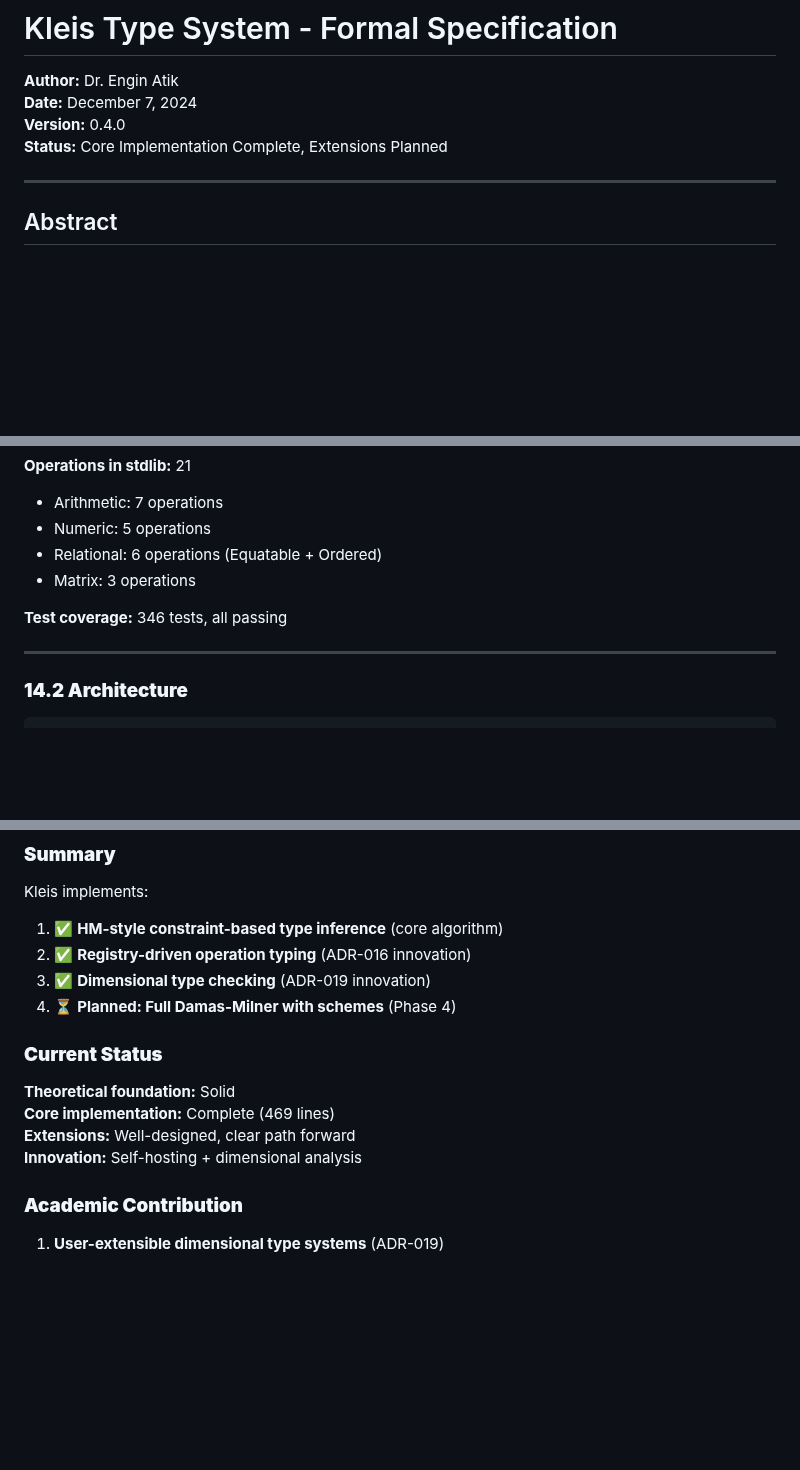
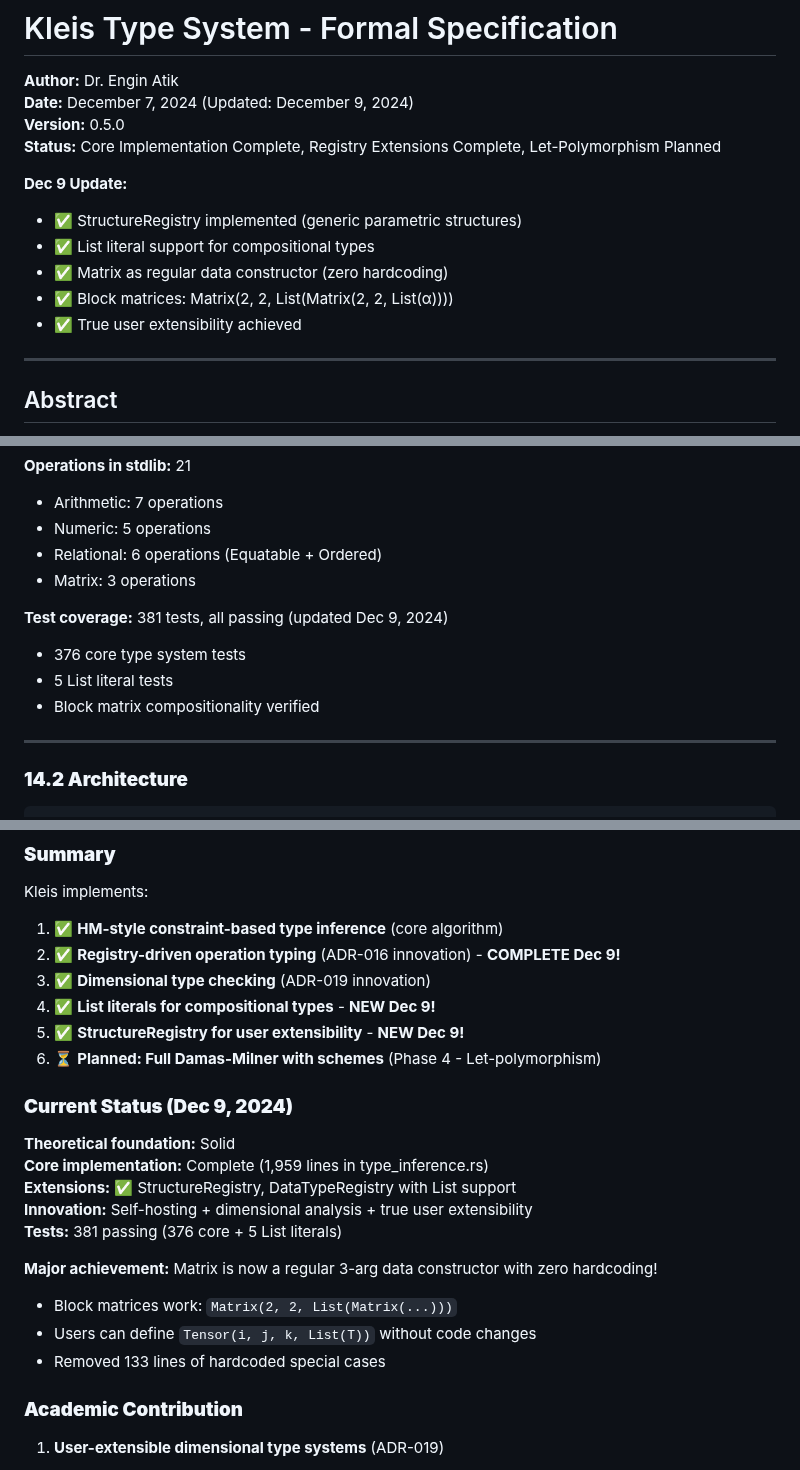
Before and after one commit to eatikrh/kleis, a Markdown page: docs/type-system/FORMAL_SPECIFICATION.md, 3 parts joined by grey strips. Drawn GitHub-style; blank space fills up the shorter version.

Commit message:
docs: Update FORMAL_SPECIFICATION with v0.5.0 achievements
Updated formal spec to reflect Dec 9 work:

**Version 0.4.0 → 0.5.0**

New implementations:
- ✅ StructureRegistry (generic parametric structures)
- ✅ List literal support for compositional types
- ✅ Matrix as regular data constructor (zero hardcoding)
- ✅ DataTypeRegistry with Matrix, PMatrix, VMatrix, BMatrix
- ✅ Block matrices with proper type inference

Updated sections:
- Summary: Added items 4 & 5 (List literals, StructureRegistry)
- Current status: 381 tests (was 346)
- Test coverage: Block matrix compositionality verified
- Implementation: 1,959 lines (was 469)

Phase 4 (Let-polymorphism) still planned - needs 'let' in grammar.

The type system is now truly extensible!

```diff
--- a/docs/type-system/FORMAL_SPECIFICATION.md
+++ b/docs/type-system/FORMAL_SPECIFICATION.md
@@ -1,9 +1,16 @@
 # Kleis Type System - Formal Specification
 
 **Author:** Dr. Engin Atik
-**Date:** December 7, 2024
-**Version:** 0.4.0
-**Status:** Core Implementation Complete, Extensions Planned
+**Date:** December 7, 2024 (Updated: December 9, 2024)
+**Version:** 0.5.0
+**Status:** Core Implementation Complete, Registry Extensions Complete, Let-Polymorphism Planned
+
+**Dec 9 Update:**
+- ✅ StructureRegistry implemented (generic parametric structures)
+- ✅ List literal support for compositional types
+- ✅ Matrix as regular data constructor (zero hardcoding)
+- ✅ Block matrices: Matrix(2, 2, List(Matrix(2, 2, List(α))))
+- ✅ True user extensibility achieved
 
 ---
 
@@ -706,7 +713,10 @@ Rules:
 - Relational: 6 operations (Equatable + Ordered)
 - Matrix: 3 operations
 
-**Test coverage:** 346 tests, all passing
+**Test coverage:** 381 tests, all passing (updated Dec 9, 2024)
+- 376 core type system tests
+- 5 List literal tests
+- Block matrix compositionality verified
 
 ---
 
@@ -1005,16 +1015,24 @@ then dimensions(q) = [L, M, T]
 
 Kleis implements:
 1. ✅ **HM-style constraint-based type inference** (core algorithm)
-2. ✅ **Registry-driven operation typing** (ADR-016 innovation)
+2. ✅ **Registry-driven operation typing** (ADR-016 innovation) - **COMPLETE Dec 9!**
 3. ✅ **Dimensional type checking** (ADR-019 innovation)
-4. ⏳ **Planned: Full Damas-Milner with schemes** (Phase 4)
+4. ✅ **List literals for compositional types** - **NEW Dec 9!**
+5. ✅ **StructureRegistry for user extensibility** - **NEW Dec 9!**
+6. ⏳ **Planned: Full Damas-Milner with schemes** (Phase 4 - Let-polymorphism)
 
-### **Current Status**
+### **Current Status (Dec 9, 2024)**
 
 **Theoretical foundation:** Solid
-**Core implementation:** Complete (469 lines)
-**Extensions:** Well-designed, clear path forward
-**Innovation:** Self-hosting + dimensional analysis
+**Core implementation:** Complete (1,959 lines in type_inference.rs)
+**Extensions:** ✅ StructureRegistry, DataTypeRegistry with List support
+**Innovation:** Self-hosting + dimensional analysis + true user extensibility
+**Tests:** 381 passing (376 core + 5 List literals)
+
+**Major achievement:** Matrix is now a regular 3-arg data constructor with zero hardcoding!
+- Block matrices work: `Matrix(2, 2, List(Matrix(...)))`
+- Users can define `Tensor(i, j, k, List(T))` without code changes
+- Removed 133 lines of hardcoded special cases
 
 ### **Academic Contribution**
 
```
